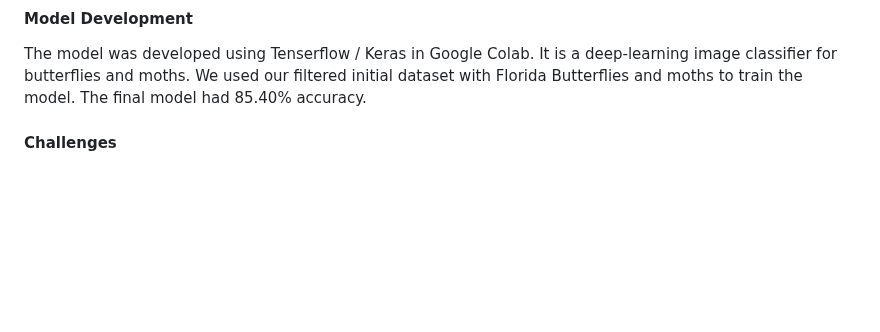
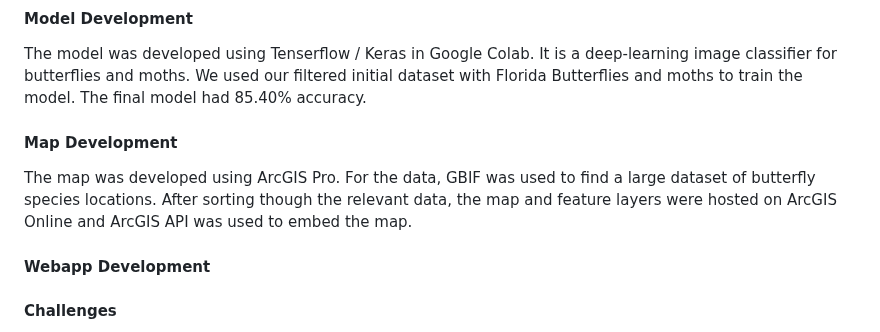
Before and after one commit to alexiarangelk/butterfly-hackathon-team, a Markdown page: README.md, the part around the change. Rendered like a GitHub page; blank space fills up the shorter version.

```diff
--- a/README.md
+++ b/README.md
@@ -28,6 +28,12 @@ Naturally, the development of a butterfly application requires a lot of butterfl
 #### Model Development
 
 The model was developed using Tenserflow / Keras in Google Colab. It is a deep-learning image classifier for butterflies and moths. We used our filtered initial dataset with Florida Butterflies and moths to train the model. The final model had 85.40% accuracy.
+
+#### Map Development
+The map was developed using ArcGIS Pro. For the data, GBIF was used to find a large dataset of butterfly species locations. After sorting though the relevant data, the map and feature layers were hosted on ArcGIS Online and ArcGIS API was used to embed the map.
+
+#### Webapp Development
+
 
 #### Challenges
 
```
